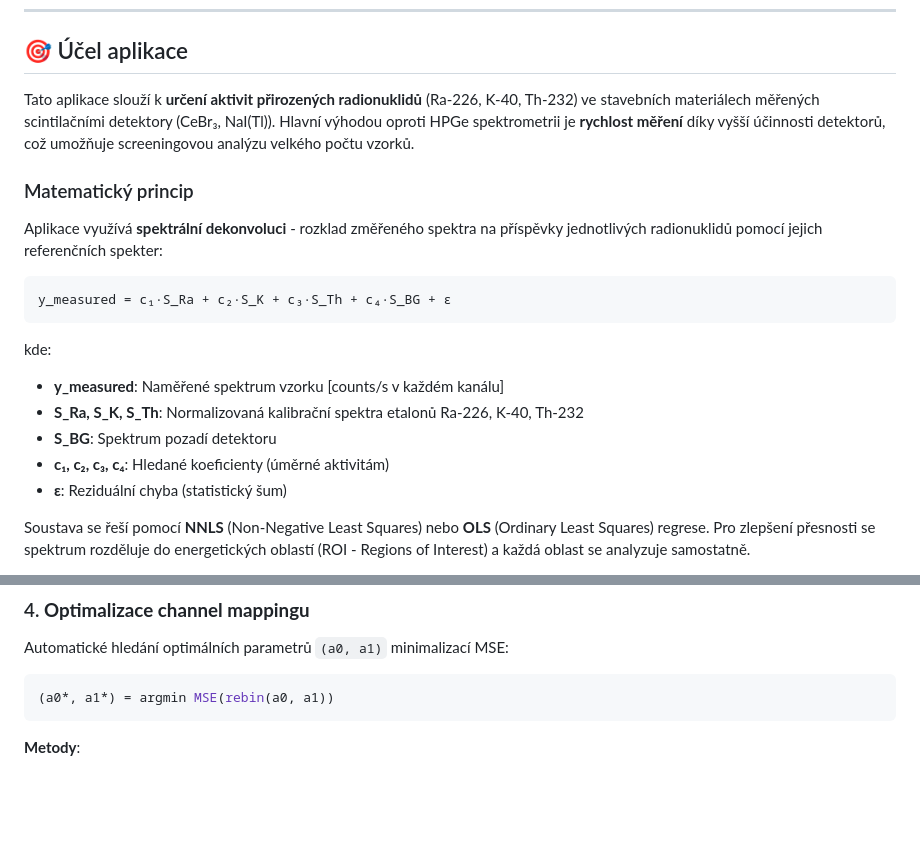
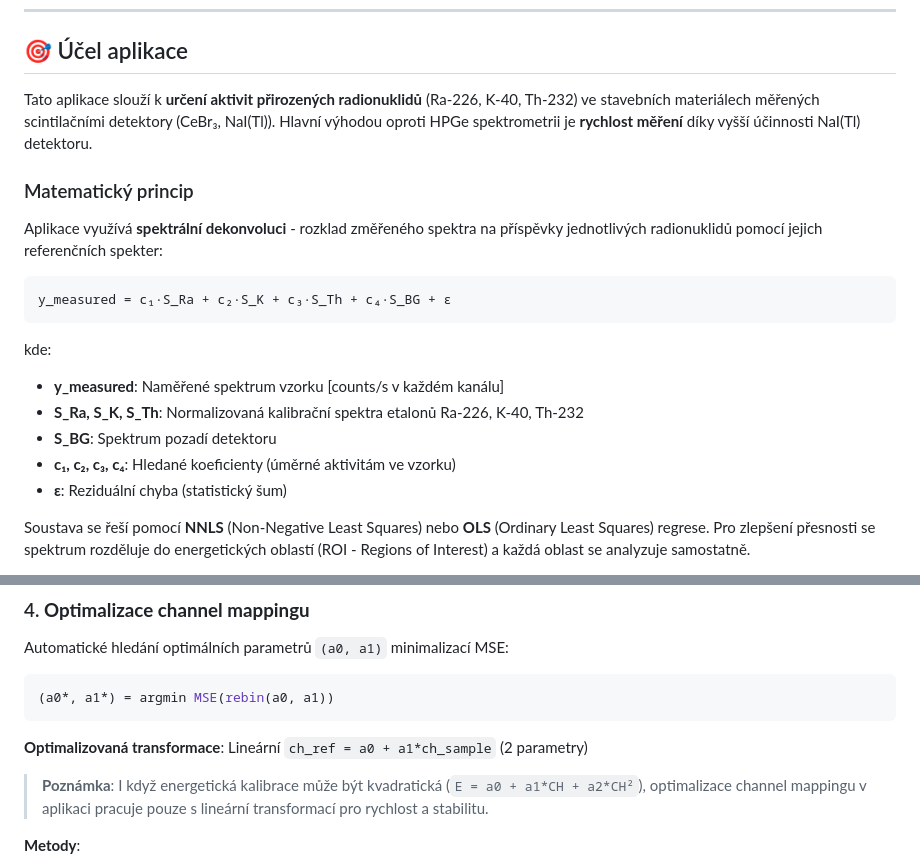
Before and after one commit to mihy-suro/Scint_stavmat, a Markdown page: app/README.md, 2 parts joined by grey strips. GitHub-like rendering; blank space fills up the shorter version.

````diff
--- a/app/README.md
+++ b/app/README.md
@@ -8,7 +8,7 @@ Interaktivní webová aplikace pro kvantitativní analýzu scintilačních spekt
 
 ## 🎯 Účel aplikace
 
-Tato aplikace slouží k **určení aktivit přirozených radionuklidů** (Ra-226, K-40, Th-232) ve stavebních materiálech měřených scintilačními detektory (CeBr₃, NaI(Tl)). Hlavní výhodou oproti HPGe spektrometrii je **rychlost měření** díky vyšší účinnosti detektorů, což umožňuje screeningovou analýzu velkého počtu vzorků.
+Tato aplikace slouží k **určení aktivit přirozených radionuklidů** (Ra-226, K-40, Th-232) ve stavebních materiálech měřených scintilačními detektory (CeBr₃, NaI(Tl)). Hlavní výhodou oproti HPGe spektrometrii je **rychlost měření** díky vyšší účinnosti NaI(Tl) detektoru.
 
 ### Matematický princip
 
@@ -22,7 +22,7 @@ kde:
 - **y_measured**: Naměřené spektrum vzorku [counts/s v každém kanálu]
 - **S_Ra, S_K, S_Th**: Normalizovaná kalibrační spektra etalonů Ra-226, K-40, Th-232
 - **S_BG**: Spektrum pozadí detektoru
-- **c₁, c₂, c₃, c₄**: Hledané koeficienty (úměrné aktivitám)
+- **c₁, c₂, c₃, c₄**: Hledané koeficienty (úměrné aktivitám ve vzorku)
 - **ε**: Reziduální chyba (statistický šum)
 
 Soustava se řeší pomocí **NNLS** (Non-Negative Least Squares) nebo **OLS** (Ordinary Least Squares) regrese. Pro zlepšení přesnosti se spektrum rozděluje do energetických oblastí (ROI - Regions of Interest) a každá oblast se analyzuje samostatně.
@@ -220,6 +226,10 @@ Automatické hledání optimálních parametrů `(a0, a1)` minimalizací MSE:
 ```python
 (a0*, a1*) = argmin MSE(rebin(a0, a1))
 ```
+
+**Optimalizovaná transformace**: Lineární `ch_ref = a0 + a1*ch_sample` (2 parametry)
+
+> **Poznámka**: I když energetická kalibrace může být kvadratická (`E = a0 + a1*CH + a2*CH²`), optimalizace channel mappingu v aplikaci pracuje pouze s lineární transformací pro rychlost a stabilitu.
 
 **Metody**:
 - `L-BFGS-B`: Limited-memory BFGS s bounds (default) - efektivní gradient-based optimalizace
````
Also changed, not shown: other parts of app/README.md (+21 -11 lines).
